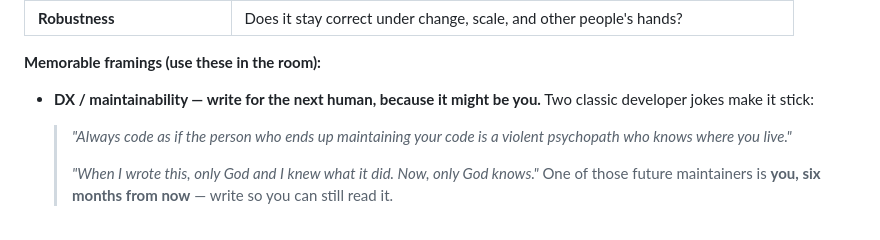
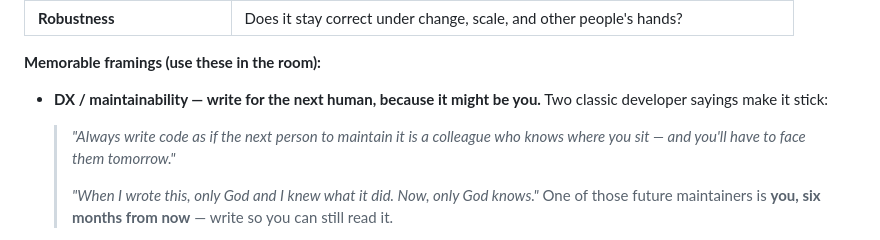
Before and after one commit to Imantix/software-fundamentals, a Markdown page: training-plan.md, the part around the change. Rendered like a GitHub page.

Commit message:
Soften maintainability quip wording for public repo
Co-Authored-By: Claude Opus 4.8 <noreply@anthropic.com>

```diff
--- a/training-plan.md
+++ b/training-plan.md
@@ -72,9 +72,9 @@ did this fix it?*
 **Memorable framings (use these in the room):**
 
 - **DX / maintainability — write for the next human, because it might be you.**
-  Two classic developer jokes make it stick:
-  > *"Always code as if the person who ends up maintaining your code is a violent psychopath
-  > who knows where you live."*
+  Two classic developer sayings make it stick:
+  > *"Always write code as if the next person to maintain it is a colleague who knows where
+  > you sit — and you'll have to face them tomorrow."*
   >
   > *"When I wrote this, only God and I knew what it did. Now, only God knows."*
   One of those future maintainers is **you, six months from now** — write so you can still
```
